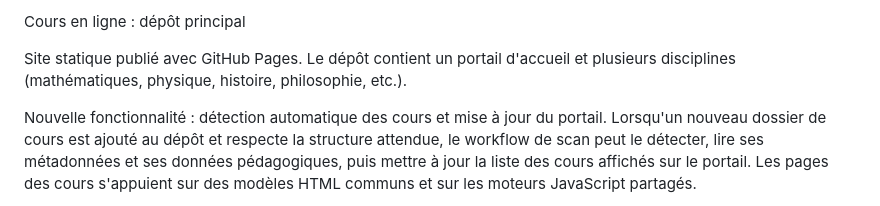
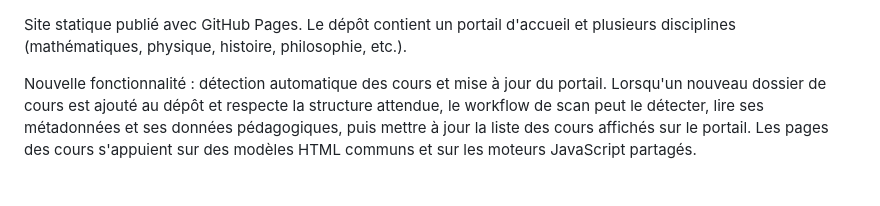
Before and after one commit to Pw-Dev-01/la-connaissance, a Markdown page: README.md, the part around the change. Drawn GitHub-style.

```diff
--- a/README.md
+++ b/README.md
@@ -1,4 +1,3 @@
-Cours en ligne : dépôt principal
 
 Site statique publié avec GitHub Pages. Le dépôt contient un portail d'accueil et plusieurs disciplines (mathématiques, physique, histoire, philosophie, etc.).
 
```
